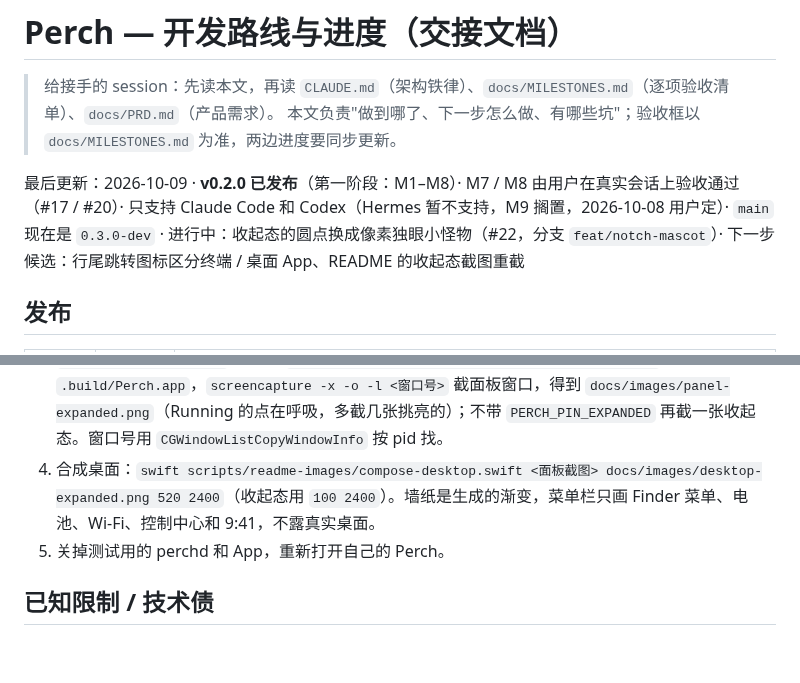
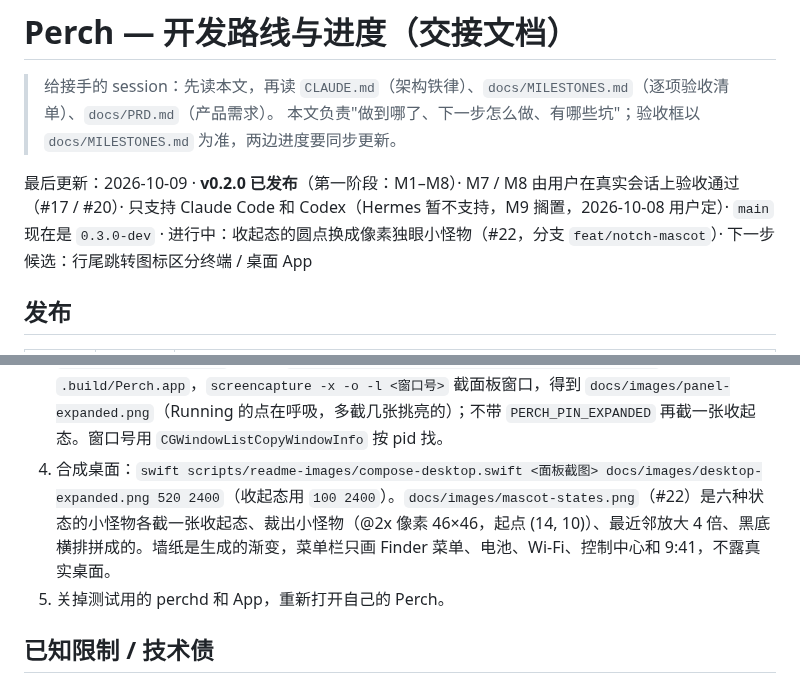
Before and after one commit to cryptowizard0/perch, a Markdown page: project.md, 2 parts joined by grey strips. Rendered like a GitHub page; blank space fills up the shorter version.

```diff
--- a/project.md
+++ b/project.md
@@ -3,7 +3,7 @@
 > 给接手的 session：先读本文，再读 `CLAUDE.md`（架构铁律）、`docs/MILESTONES.md`（逐项验收清单）、`docs/PRD.md`（产品需求）。
 > 本文负责"做到哪了、下一步怎么做、有哪些坑"；验收框以 `docs/MILESTONES.md` 为准，两边进度要同步更新。
 
-最后更新：2026-10-09 · **v0.2.0 已发布**（第一阶段：M1–M8）· M7 / M8 由用户在真实会话上验收通过（#17 / #20）· 只支持 Claude Code 和 Codex（Hermes 暂不支持，M9 搁置，2026-10-08 用户定）· `main` 现在是 `0.3.0-dev` · 进行中：收起态的圆点换成像素独眼小怪物（#22，分支 `feat/notch-mascot`）· 下一步候选：行尾跳转图标区分终端 / 桌面 App、README 的收起态截图重截
+最后更新：2026-10-09 · **v0.2.0 已发布**（第一阶段：M1–M8）· M7 / M8 由用户在真实会话上验收通过（#17 / #20）· 只支持 Claude Code 和 Codex（Hermes 暂不支持，M9 搁置，2026-10-08 用户定）· `main` 现在是 `0.3.0-dev` · 进行中：收起态的圆点换成像素独眼小怪物（#22，分支 `feat/notch-mascot`）· 下一步候选：行尾跳转图标区分终端 / 桌面 App
 
 ## 发布
 
@@ -394,7 +394,7 @@ README 截图怎么重做（`scripts/readme-images/`）：
 1. 先退出自己的 Perch（`osascript -e 'quit app id "dev.perch.app"'`），不然两个面板会叠在一起。
 2. `PERCH_HOME=/tmp/perch-shot swift run perchd --no-http &`，然后 `python3 scripts/readme-images/seed.py /tmp/perch-shot/perchd.sock` 造示例会话（五种状态，带 Allow / Deny 的 request）。
 3. `scripts/bundle-app.sh` 后，用 `PERCH_HOME=/tmp/perch-shot PERCH_PIN_EXPANDED=1` 启动 `.build/Perch.app`，`screencapture -x -o -l <窗口号>` 截面板窗口，得到 `docs/images/panel-expanded.png`（Running 的点在呼吸，多截几张挑亮的）；不带 `PERCH_PIN_EXPANDED` 再截一张收起态。窗口号用 `CGWindowListCopyWindowInfo` 按 pid 找。
-4. 合成桌面：`swift scripts/readme-images/compose-desktop.swift <面板截图> docs/images/desktop-expanded.png 520 2400`（收起态用 `100 2400`）。墙纸是生成的渐变，菜单栏只画 Finder 菜单、电池、Wi‑Fi、控制中心和 9:41，不露真实桌面。
+4. 合成桌面：`swift scripts/readme-images/compose-desktop.swift <面板截图> docs/images/desktop-expanded.png 520 2400`（收起态用 `100 2400`）。`docs/images/mascot-states.png`（#22）是六种状态的小怪物各截一张收起态、裁出小怪物（@2x 像素 46×46，起点 (14, 10)）、最近邻放大 4 倍、黑底横排拼成的。墙纸是生成的渐变，菜单栏只画 Finder 菜单、电池、Wi‑Fi、控制中心和 9:41，不露真实桌面。
 5. 关掉测试用的 perchd 和 App，重新打开自己的 Perch。
 
 ## 已知限制 / 技术债
```
Also changed, not shown: README.md (+8 -3 lines), docs/images/desktop-collapsed.png, docs/images/mascot-states.png (added), docs/images/panel-expanded.png, 1 other file.
